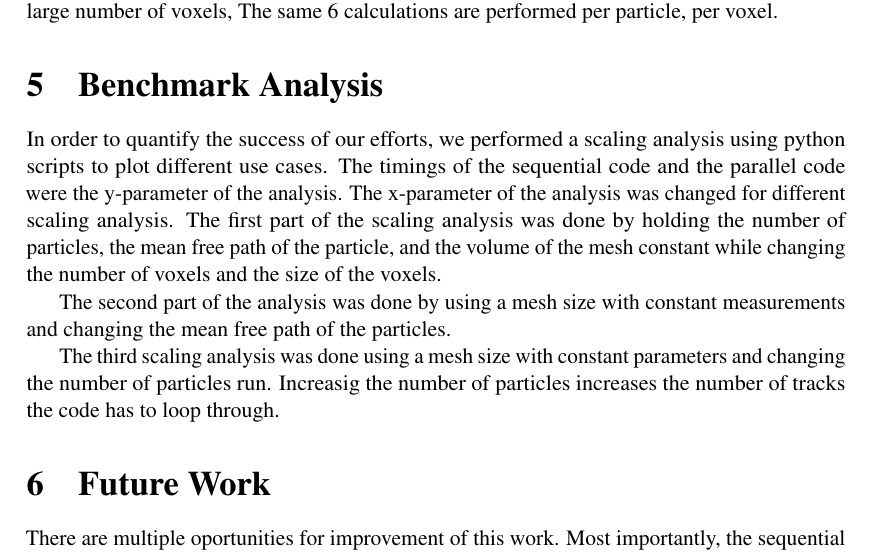
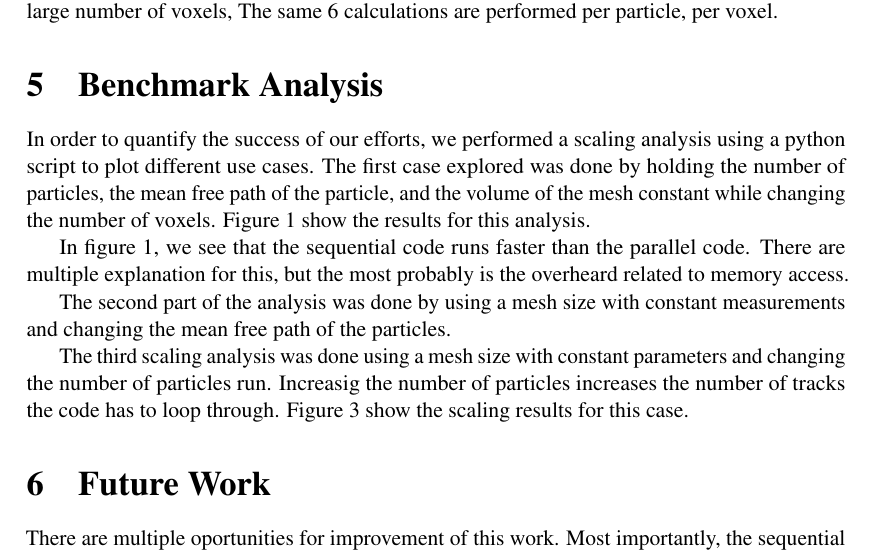
Before and after one commit to aaswenson/FinalProject_759, a LaTeX document (report_src/main.tex, which reads report_src/analysis.tex): part of page 5 of 7 before the commit and part of page 5 of 9 after it, cut so that both start at the same text. Compiled offline with pdfLaTeX.

Commit message:
adding fig to analysis

```diff
--- a/report_src/analysis.tex
+++ b/report_src/analysis.tex
@@ -1,10 +1,8 @@
 %%%%%%%%%%%%%%% Analysis & Benchmark  %%%%%%%%%%%%%%%%%%%%%%%%%%%%%%%%
 \section{Benchmark Analysis}
 In order to quantify the success of our efforts, we performed a scaling analysis
-using python scripts to plot different use cases. The timings of the sequential
-code and the parallel code were the y-parameter of the analysis.
-The x-parameter of the analysis was changed for different scaling analysis.
-The first part of the scaling analysis was done by holding the number of particles,
+using a python script to plot different use cases.
+The first case explored was done by holding the number of particles,
 the mean free path of the particle, and the volume of the mesh constant while changing
-the number of voxels and the size of the voxels.
+the number of voxels. Figure \ref{compare1} show the results for this analysis.
 
@@ -11,3 +14,10 @@ the number of voxels and the size of the voxels.
+ \label{compare1}
+ \end{centering}
+\end{figure}
+
+In figure \ref{compare1}, we see that the sequential code runs faster than the
+parallel code. There are multiple explanation for this, but the most probably is the
+overheard related to memory access.
 
 The second part of the analysis was done by using a mesh size with constant measurements
 and changing the mean free path of the particles.
@@ -16,3 +31,10 @@ and changing the mean free path of the particles.
+ \label{mean_free_path}
+ \end{centering}
+\end{figure}
+
+
+
 The third scaling analysis was done using a mesh size with constant parameters and
 changing the number of particles run. Increasig the number of particles increases the
-number of tracks the code has to loop through.
+number of tracks the code has to loop through. Figure \ref{particles} show the scaling results
+for this case.
@@ -18,0 +46,3 @@ number of tracks the code has to loop through.
+ \label{particles}
+ \end{centering}
+\end{figure}
```
Also changed, not shown: figs/compare.png (added), figs/mean_free_path.png (added), figs/memory.png (added), figs/particles.png (added), report_src/analysis.tex (15 more changed lines).
